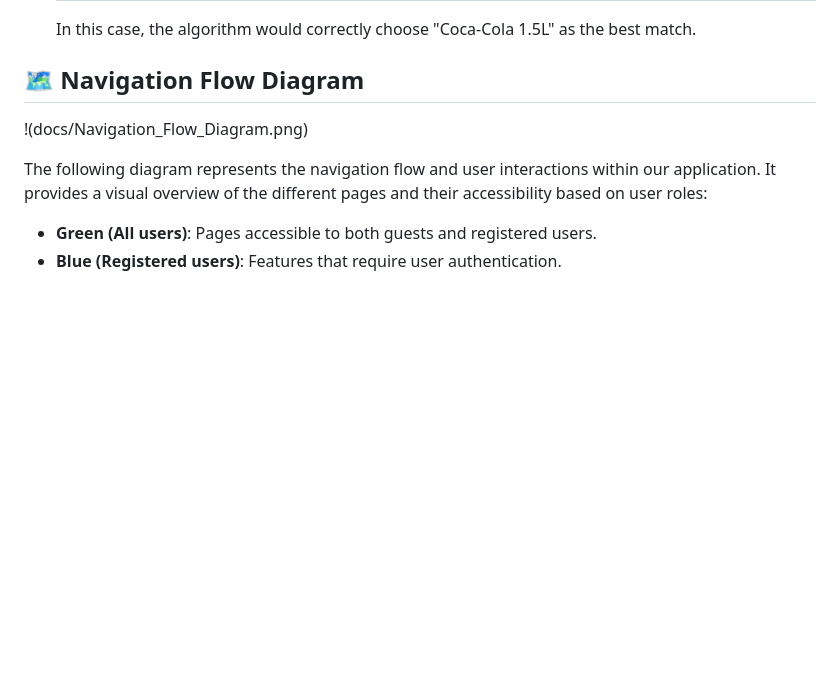
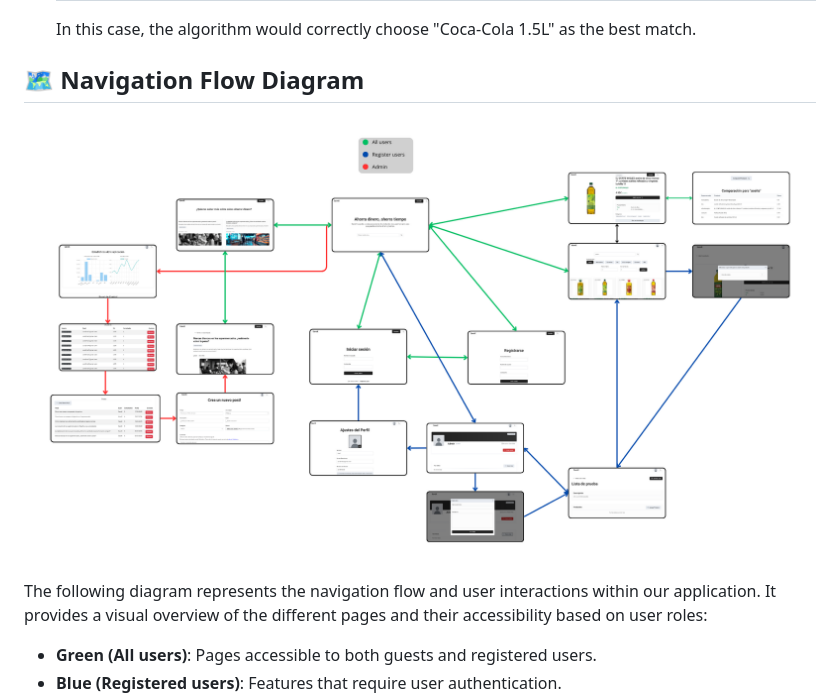
Before and after one commit to CodeURJC-DAW-2024-25/webapp01, a Markdown page: README.md, the part around the change. GitHub-like rendering; blank space fills up the shorter version.

```diff
--- a/README.md
+++ b/README.md
@@ -196,7 +196,7 @@ This schema provides an overview of how different entities interact within the s
 
 ## 🗺️ Navigation Flow Diagram
 
-!(docs/Navigation_Flow_Diagram.png)
+![Navigation Flow Diagram](docs/Navigation_Flow_Diagram.png)
 
 The following diagram represents the navigation flow and user interactions within our application. It provides a visual overview of the different pages and their accessibility based on user roles:
 
```
Also changed, not shown: docs/Navigation_Flow_Diagram.png (renamed from Navigation_Flow_Diagram.png).
